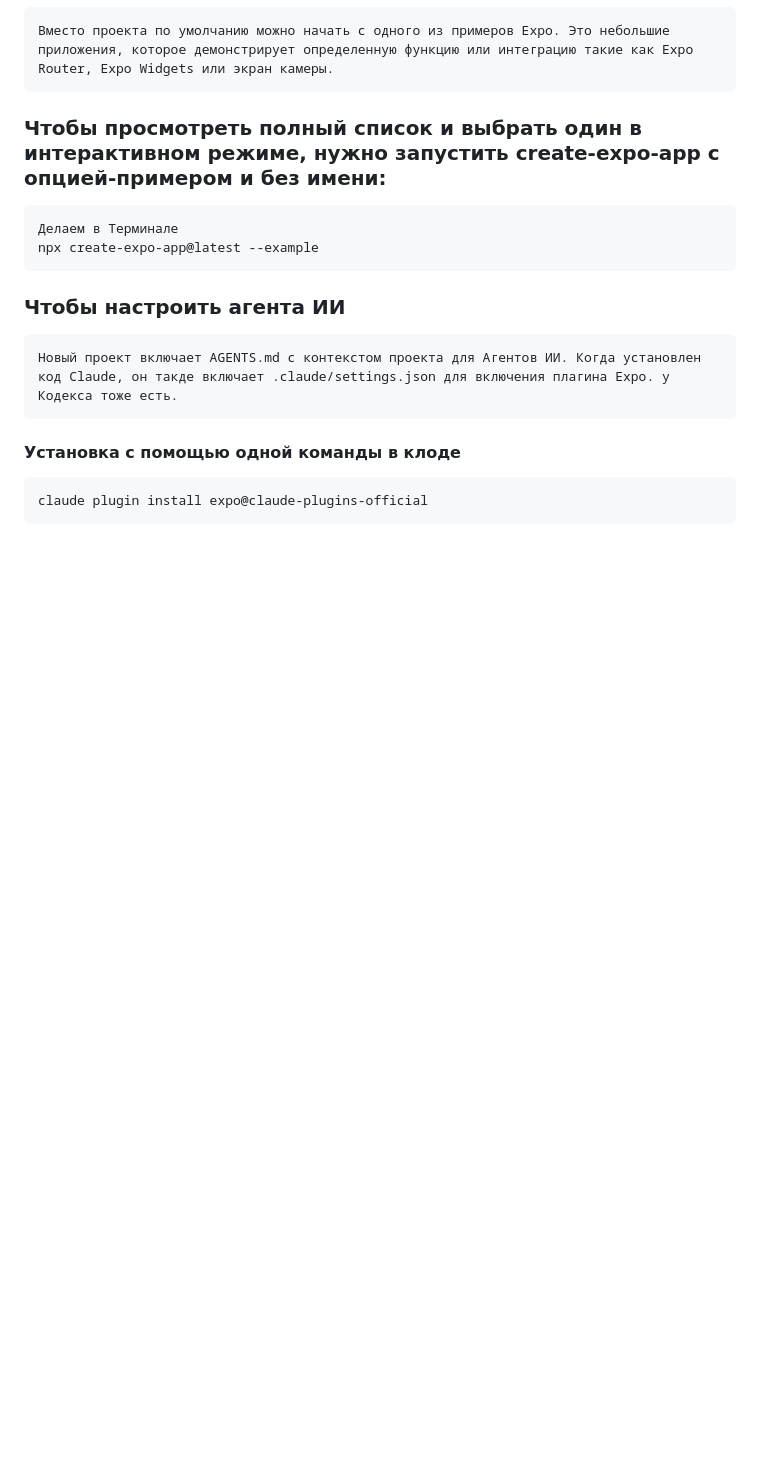
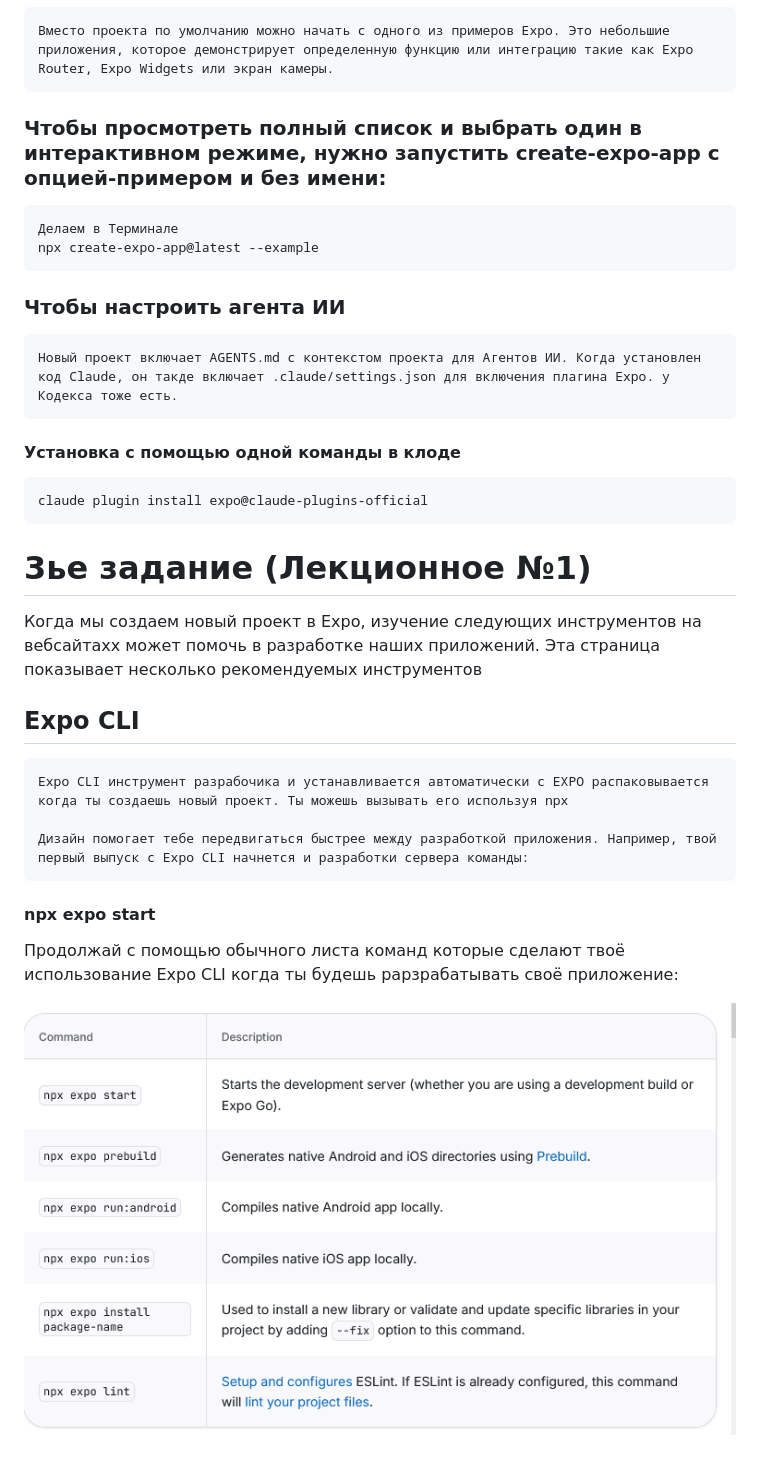
Before and after one commit to Shakhnin/KISP_24_1_ShakhninDmitry_MD, a Markdown page: readme.md, the part around the change. GitHub-like rendering; pictures changed too: image.png (added); blank space fills up the shorter version.

Commit message:
2ое задание

```diff
--- a/readme.md
+++ b/readme.md
@@ -25,3 +25,18 @@
     Новый проект включает AGENTS.md с контекстом проекта для Агентов ИИ. Когда установлен код Claude, он такде включает .claude/settings.json для включения плагина Expo. у Кодекса тоже есть.
 #### Установка с помощью одной команды в клоде #
     claude plugin install expo@claude-plugins-official
+
+
+
+# 3ье задание (Лекционное №1)
+Когда мы создаем новый проект в Expo, изучение следующих инструментов на вебсайтахх может помочь в разработке наших приложений. Эта страница показывает несколько рекомендуемых инструментов
+
+## Expo CLI
+    Expo CLI инструмент разрабочика и устанавливается автоматически с EXPO распаковывается когда ты создаешь новый проект. Ты можешь вызывать его используя npx
+
+    Дизайн помогает тебе передвигаться быстрее между разработкой приложения. Например, твой первый выпуск с Expo CLI начнется и разработки сервера команды:
+#### npx expo start #
+
+Продолжай с помощью обычного листа команд которые сделают твоё использование Expo CLI когда ты будешь рарзрабатывать своё приложение:
+
+![alt text](image.png)
```
Also changed, not shown: 1 other file.
